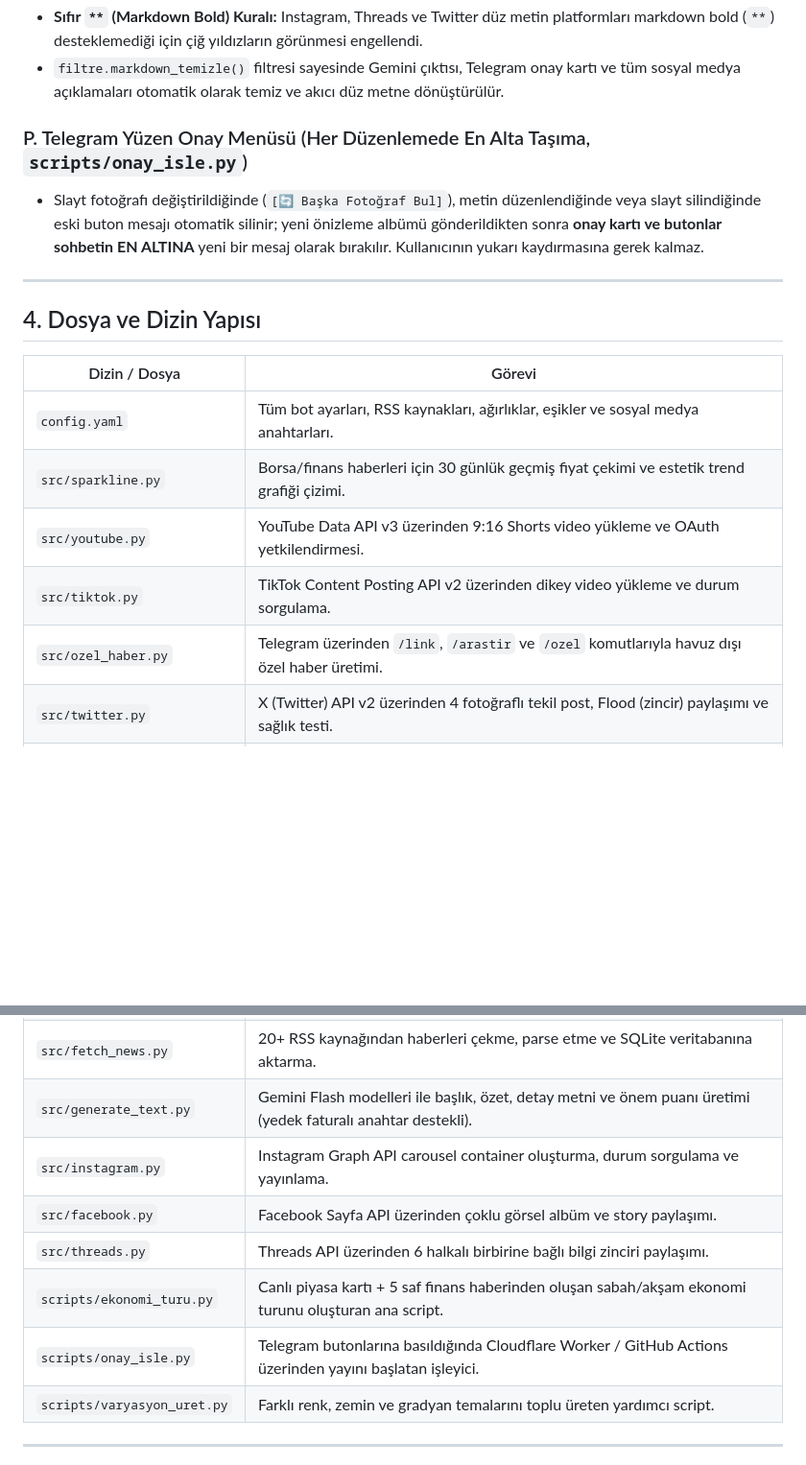
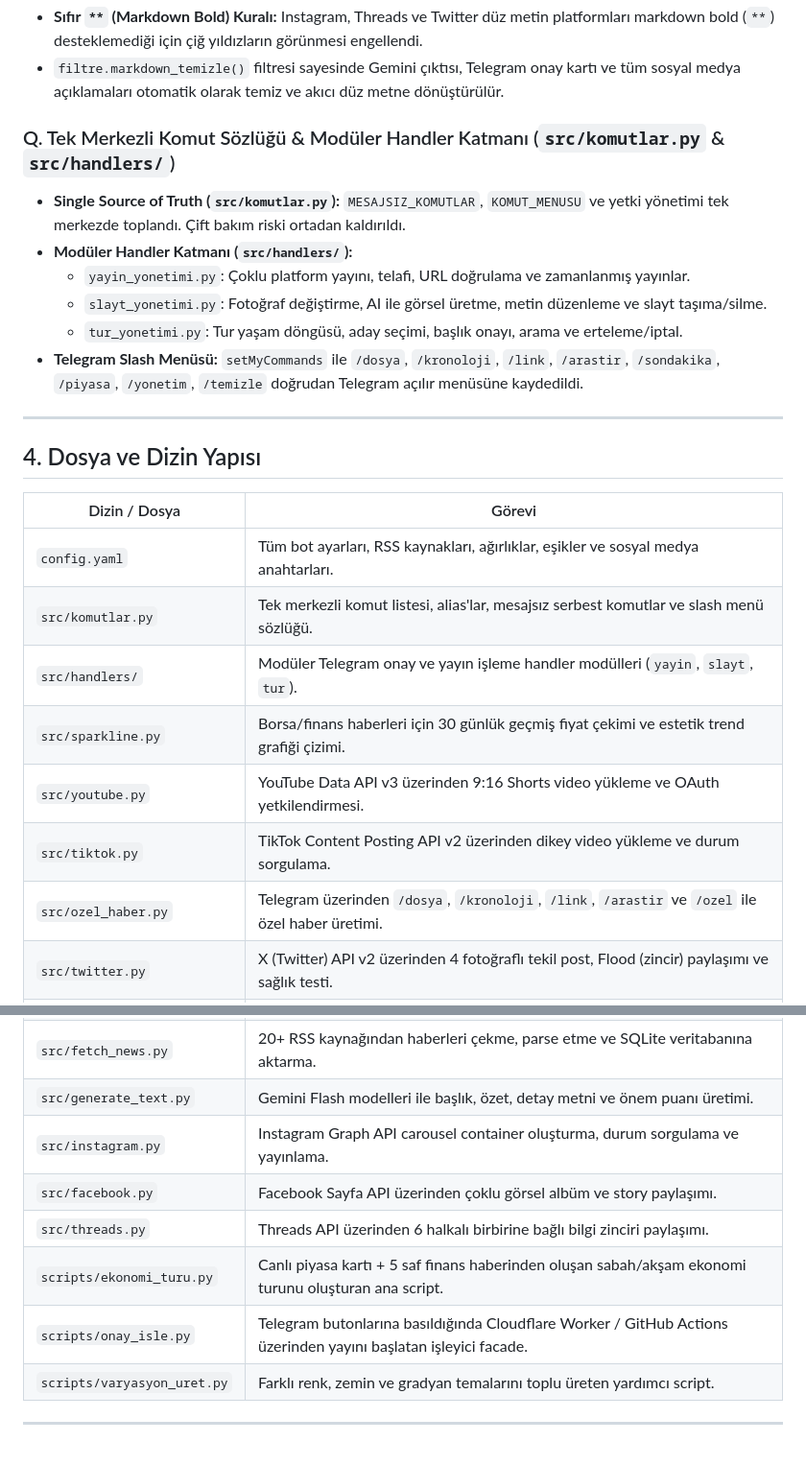
Before and after one commit to ozdogangringo-sketch/haber-bot, a Markdown page: GEMINI.md, 2 parts joined by grey strips. Shown at 96% size. Drawn GitHub-style; blank space fills up the shorter version.

Commit message:
docs: GEMINI.md hafiza dosyasi en guncel mimari kararlarla senkronize edildi

```diff
--- a/GEMINI.md
+++ b/GEMINI.md
@@ -119,8 +119,13 @@ Sistem sabahları fiks Canlı Piyasa & Borsa Bülteni (Piyasa Turu) ve gün boyu
 - **Sıfır `**` (Markdown Bold) Kuralı:** Instagram, Threads ve Twitter düz metin platformları markdown bold (`**`) desteklemediği için çiğ yıldızların görünmesi engellendi.
 - `filtre.markdown_temizle()` filtresi sayesinde Gemini çıktısı, Telegram onay kartı ve tüm sosyal medya açıklamaları otomatik olarak temiz ve akıcı düz metne dönüştürülür.
 
-### P. Telegram Yüzen Onay Menüsü (Her Düzenlemede En Alta Taşıma, `scripts/onay_isle.py`)
-- Slayt fotoğrafı değiştirildiğinde (`[🔄 Başka Fotoğraf Bul]`), metin düzenlendiğinde veya slayt silindiğinde eski buton mesajı otomatik silinir; yeni önizleme albümü gönderildikten sonra **onay kartı ve butonlar sohbetin EN ALTINA** yeni bir mesaj olarak bırakılır. Kullanıcının yukarı kaydırmasına gerek kalmaz.
+### Q. Tek Merkezli Komut Sözlüğü & Modüler Handler Katmanı (`src/komutlar.py` & `src/handlers/`)
+- **Single Source of Truth (`src/komutlar.py`):** `MESAJSIZ_KOMUTLAR`, `KOMUT_MENUSU` ve yetki yönetimi tek merkezde toplandı. Çift bakım riski ortadan kaldırıldı.
+- **Modüler Handler Katmanı (`src/handlers/`):**
+  * `yayin_yonetimi.py`: Çoklu platform yayını, telafi, URL doğrulama ve zamanlanmış yayınlar.
+  * `slayt_yonetimi.py`: Fotoğraf değiştirme, AI ile görsel üretme, metin düzenleme ve slayt taşıma/silme.
+  * `tur_yonetimi.py`: Tur yaşam döngüsü, aday seçimi, başlık onayı, arama ve erteleme/iptal.
+- **Telegram Slash Menüsü:** `setMyCommands` ile `/dosya`, `/kronoloji`, `/link`, `/arastir`, `/sondakika`, `/piyasa`, `/yonetim`, `/temizle` doğrudan Telegram açılır menüsüne kaydedildi.
 
 ---
 
@@ -129,22 +134,24 @@ Sistem sabahları fiks Canlı Piyasa & Borsa Bülteni (Piyasa Turu) ve gün boyu
 | Dizin / Dosya | Görevi |
 |---|---|
 | `config.yaml` | Tüm bot ayarları, RSS kaynakları, ağırlıklar, eşikler ve sosyal medya anahtarları. |
+| `src/komutlar.py` | Tek merkezli komut listesi, alias'lar, mesajsız serbest komutlar ve slash menü sözlüğü. |
+| `src/handlers/` | Modüler Telegram onay ve yayın işleme handler modülleri (`yayin`, `slayt`, `tur`). |
 | `src/sparkline.py` | Borsa/finans haberleri için 30 günlük geçmiş fiyat çekimi ve estetik trend grafiği çizimi. |
 | `src/youtube.py` | YouTube Data API v3 üzerinden 9:16 Shorts video yükleme ve OAuth yetkilendirmesi. |
 | `src/tiktok.py` | TikTok Content Posting API v2 üzerinden dikey video yükleme ve durum sorgulama. |
-| `src/ozel_haber.py` | Telegram üzerinden `/link`, `/arastir` ve `/ozel` komutlarıyla havuz dışı özel haber üretimi. |
+| `src/ozel_haber.py` | Telegram üzerinden `/dosya`, `/kronoloji`, `/link`, `/arastir` ve `/ozel` ile özel haber üretimi. |
 | `src/twitter.py` | X (Twitter) API v2 üzerinden 4 fotoğraflı tekil post, Flood (zincir) paylaşımı ve sağlık testi. |
 | `src/piyasa.py` | Yahoo Finance üzerinden BİST, döviz, emtia, kripto ve ABD hisselerinin canlı çekimi & Gram TL hesabı. |
 | `src/piyasa_kart.py` | 1080x1350 dikey formatta Varyasyon 14 piyasa ısı haritası ve infografik kartı üretim motoru. |
 | `src/slaytlar.py` | 4:5 haber slaytlarının çizimi, tipografi, 144px 3D gölgeli logo, güvenli paylar ve fotoğraf yerleşimi. |
 | `src/hata_bildir.py` | Kalıcı hata loglama (`data/hata_kayitlari.jsonl`), insan diliyle teşhis ve interaktif çözüm butonları. |
 | `src/fetch_news.py` | 20+ RSS kaynağından haberleri çekme, parse etme ve SQLite veritabanına aktarma. |
-| `src/generate_text.py` | Gemini Flash modelleri ile başlık, özet, detay metni ve önem puanı üretimi (yedek faturalı anahtar destekli). |
+| `src/generate_text.py` | Gemini Flash modelleri ile başlık, özet, detay metni ve önem puanı üretimi. |
 | `src/instagram.py` | Instagram Graph API carousel container oluşturma, durum sorgulama ve yayınlama. |
 | `src/facebook.py` | Facebook Sayfa API üzerinden çoklu görsel albüm ve story paylaşımı. |
 | `src/threads.py` | Threads API üzerinden 6 halkalı birbirine bağlı bilgi zinciri paylaşımı. |
 | `scripts/ekonomi_turu.py` | Canlı piyasa kartı + 5 saf finans haberinden oluşan sabah/akşam ekonomi turunu oluşturan ana script. |
-| `scripts/onay_isle.py` | Telegram butonlarına basıldığında Cloudflare Worker / GitHub Actions üzerinden yayını başlatan işleyici. |
+| `scripts/onay_isle.py` | Telegram butonlarına basıldığında Cloudflare Worker / GitHub Actions üzerinden yayını başlatan işleyici facade. |
 | `scripts/varyasyon_uret.py` | Farklı renk, zemin ve gradyan temalarını toplu üreten yardımcı script. |
 
 ---
```
